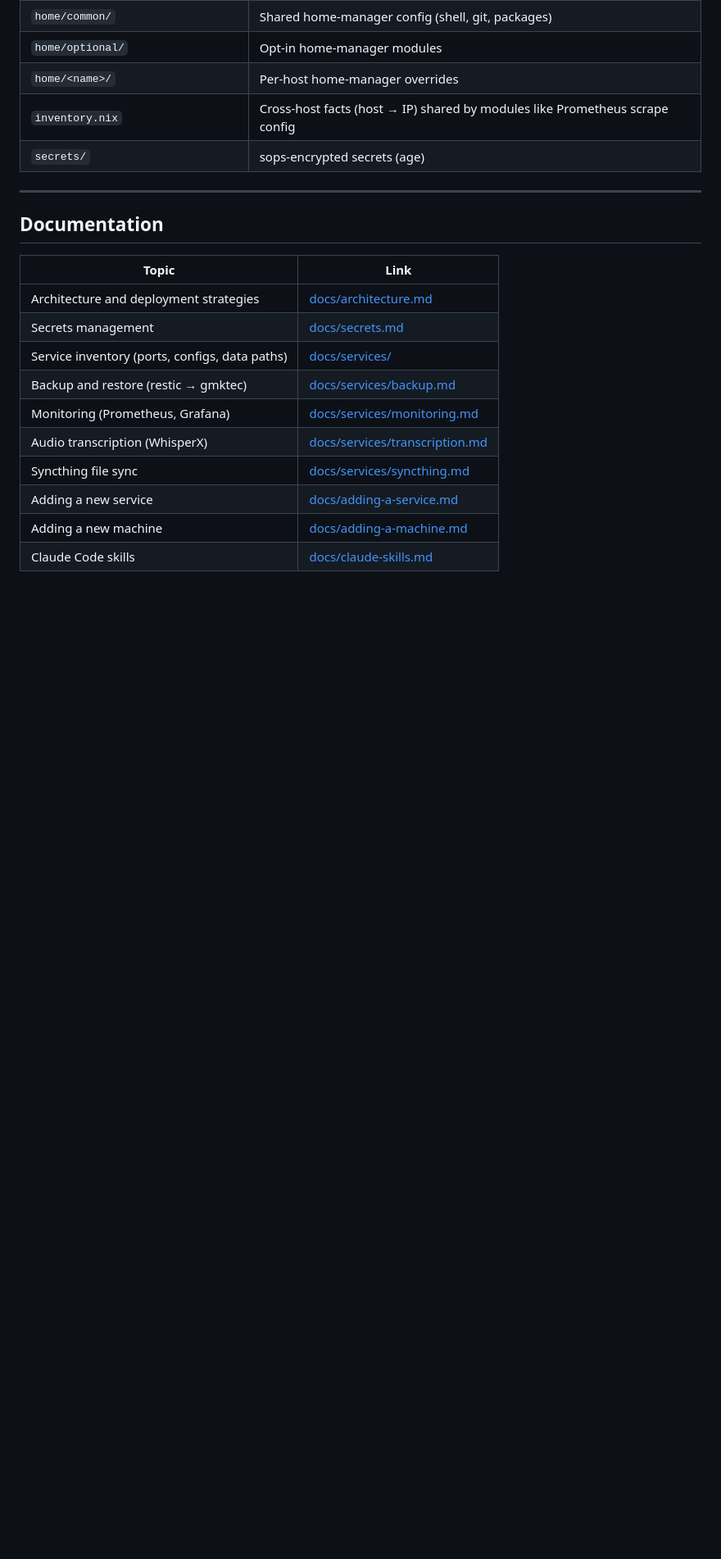
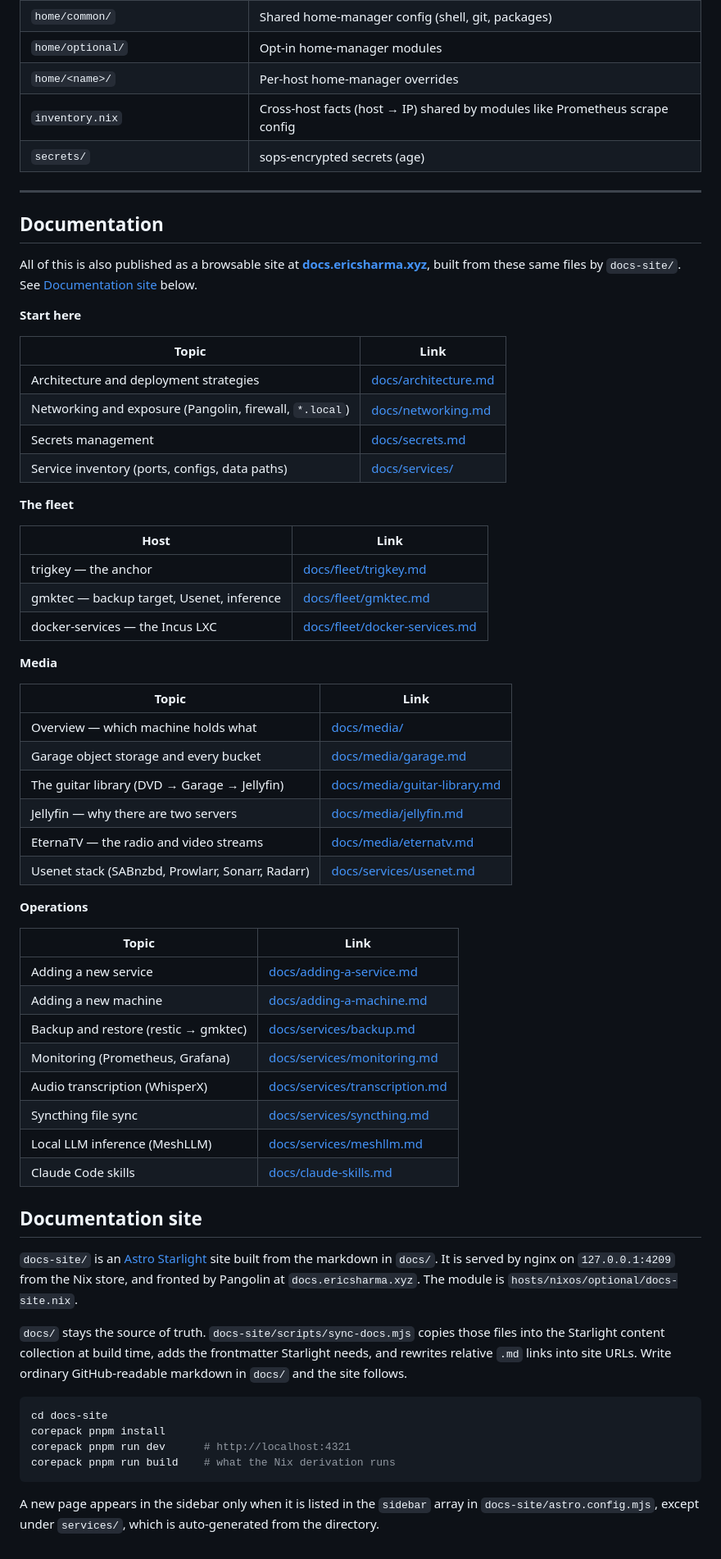
Before and after one commit to ericsharma/nix-of-time, a Markdown page: README.md, the part around one of its changes. Shown at 82% size. Rendered like a GitHub page; blank space fills up the shorter version.

````diff
--- a/README.md
+++ b/README.md
@@ -175,15 +207,70 @@ sudo nixos-rebuild test --flake .#trigkey
 
 ## Documentation
 
+All of this is also published as a browsable site at
+**[docs.ericsharma.xyz](https://docs.ericsharma.xyz)**, built from these same
+files by `docs-site/`. See [Documentation site](#documentation-site) below.
+
+**Start here**
+
 | Topic | Link |
 |-------|------|
 | Architecture and deployment strategies | [docs/architecture.md](docs/architecture.md) |
+| Networking and exposure (Pangolin, firewall, `*.local`) | [docs/networking.md](docs/networking.md) |
 | Secrets management | [docs/secrets.md](docs/secrets.md) |
 | Service inventory (ports, configs, data paths) | [docs/services/](docs/services/README.md) |
+
+**The fleet**
+
+| Host | Link |
+|------|------|
+| trigkey — the anchor | [docs/fleet/trigkey.md](docs/fleet/trigkey.md) |
+| gmktec — backup target, Usenet, inference | [docs/fleet/gmktec.md](docs/fleet/gmktec.md) |
+| docker-services — the Incus LXC | [docs/fleet/docker-services.md](docs/fleet/docker-services.md) |
+
+**Media**
+
+| Topic | Link |
+|-------|------|
+| Overview — which machine holds what | [docs/media/](docs/media/README.md) |
+| Garage object storage and every bucket | [docs/media/garage.md](docs/media/garage.md) |
+| The guitar library (DVD → Garage → Jellyfin) | [docs/media/guitar-library.md](docs/media/guitar-library.md) |
+| Jellyfin — why there are two servers | [docs/media/jellyfin.md](docs/media/jellyfin.md) |
+| EternaTV — the radio and video streams | [docs/media/eternatv.md](docs/media/eternatv.md) |
+| Usenet stack (SABnzbd, Prowlarr, Sonarr, Radarr) | [docs/services/usenet.md](docs/services/usenet.md) |
+
+**Operations**
+
+| Topic | Link |
+|-------|------|
+| Adding a new service | [docs/adding-a-service.md](docs/adding-a-service.md) |
+| Adding a new machine | [docs/adding-a-machine.md](docs/adding-a-machine.md) |
 | Backup and restore (restic → gmktec) | [docs/services/backup.md](docs/services/backup.md) |
 | Monitoring (Prometheus, Grafana) | [docs/services/monitoring.md](docs/services/monitoring.md) |
 | Audio transcription (WhisperX) | [docs/services/transcription.md](docs/services/transcription.md) |
 | Syncthing file sync | [docs/services/syncthing.md](docs/services/syncthing.md) |
-| Adding a new service | [docs/adding-a-service.md](docs/adding-a-service.md) |
-| Adding a new machine | [docs/adding-a-machine.md](docs/adding-a-machine.md) |
+| Local LLM inference (MeshLLM) | [docs/services/meshllm.md](docs/services/meshllm.md) |
 | Claude Code skills | [docs/claude-skills.md](docs/claude-skills.md) |
+
+## Documentation site
+
+`docs-site/` is an [Astro Starlight](https://starlight.astro.build/) site built
+from the markdown in `docs/`. It is served by nginx on `127.0.0.1:4209` from the
+Nix store, and fronted by Pangolin at `docs.ericsharma.xyz`. The module is
+`hosts/nixos/optional/docs-site.nix`.
+
+`docs/` stays the source of truth. `docs-site/scripts/sync-docs.mjs` copies
+those files into the Starlight content collection at build time, adds the
+frontmatter Starlight needs, and rewrites relative `.md` links into site URLs.
+Write ordinary GitHub-readable markdown in `docs/` and the site follows.
+
+```bash
+cd docs-site
+corepack pnpm install
+corepack pnpm run dev      # http://localhost:4321
+corepack pnpm run build    # what the Nix derivation runs
+```
+
+A new page appears in the sidebar only when it is listed in the `sidebar` array
+in `docs-site/astro.config.mjs`, except under `services/`, which is
+auto-generated from the directory.
````
Also changed, not shown: other parts of README.md (+45 -13 lines).
